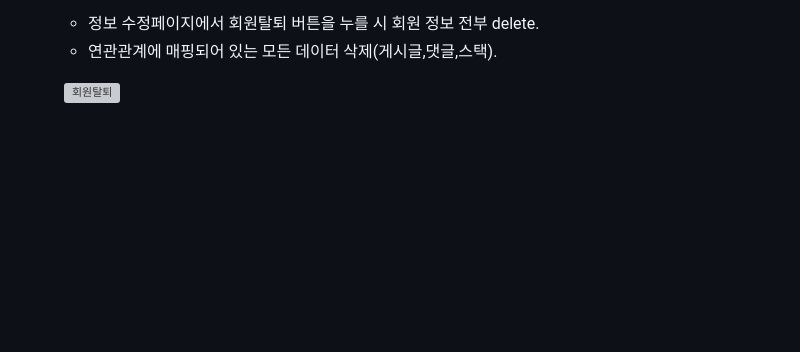
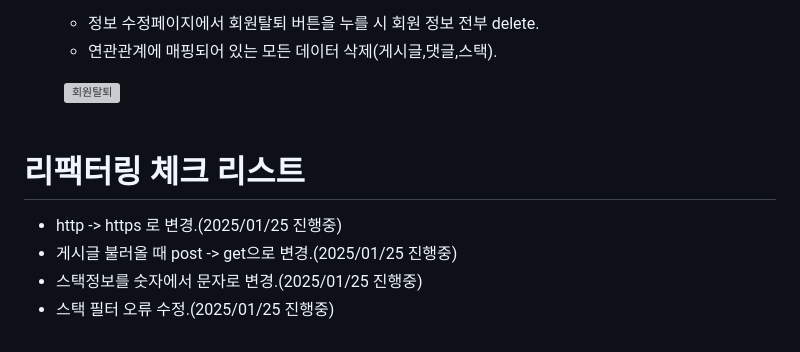
Before and after one commit to kmw121/chi-pos, a Markdown page: README.md, the part around the change. GitHub-like rendering; blank space fills up the shorter version; grey boxes are pictures that could not be loaded.

```diff
--- a/README.md
+++ b/README.md
@@ -137,3 +137,10 @@
   &nbsp;
   ![회원탈퇴](https://user-images.githubusercontent.com/115692844/214471388-4ff82695-36ee-4447-8b23-8c96640a8028.gif)
   &nbsp;
+
+# 리팩터링 체크 리스트
+
+- http -> https 로 변경.(2025/01/25 진행중)
+- 게시글 불러올 때 post -> get으로 변경.(2025/01/25 진행중)
+- 스택정보를 숫자에서 문자로 변경.(2025/01/25 진행중)
+- 스택 필터 오류 수정.(2025/01/25 진행중)
```
